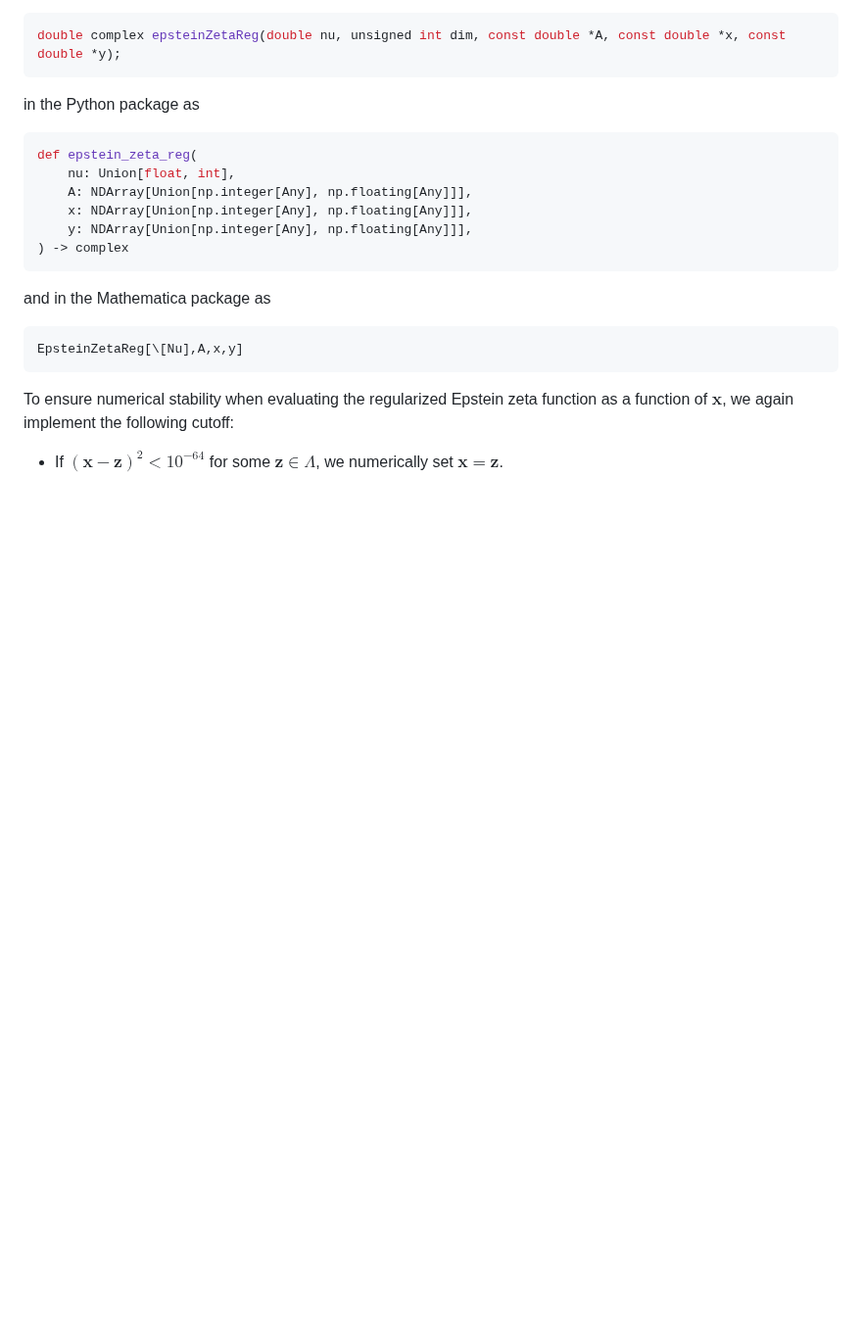
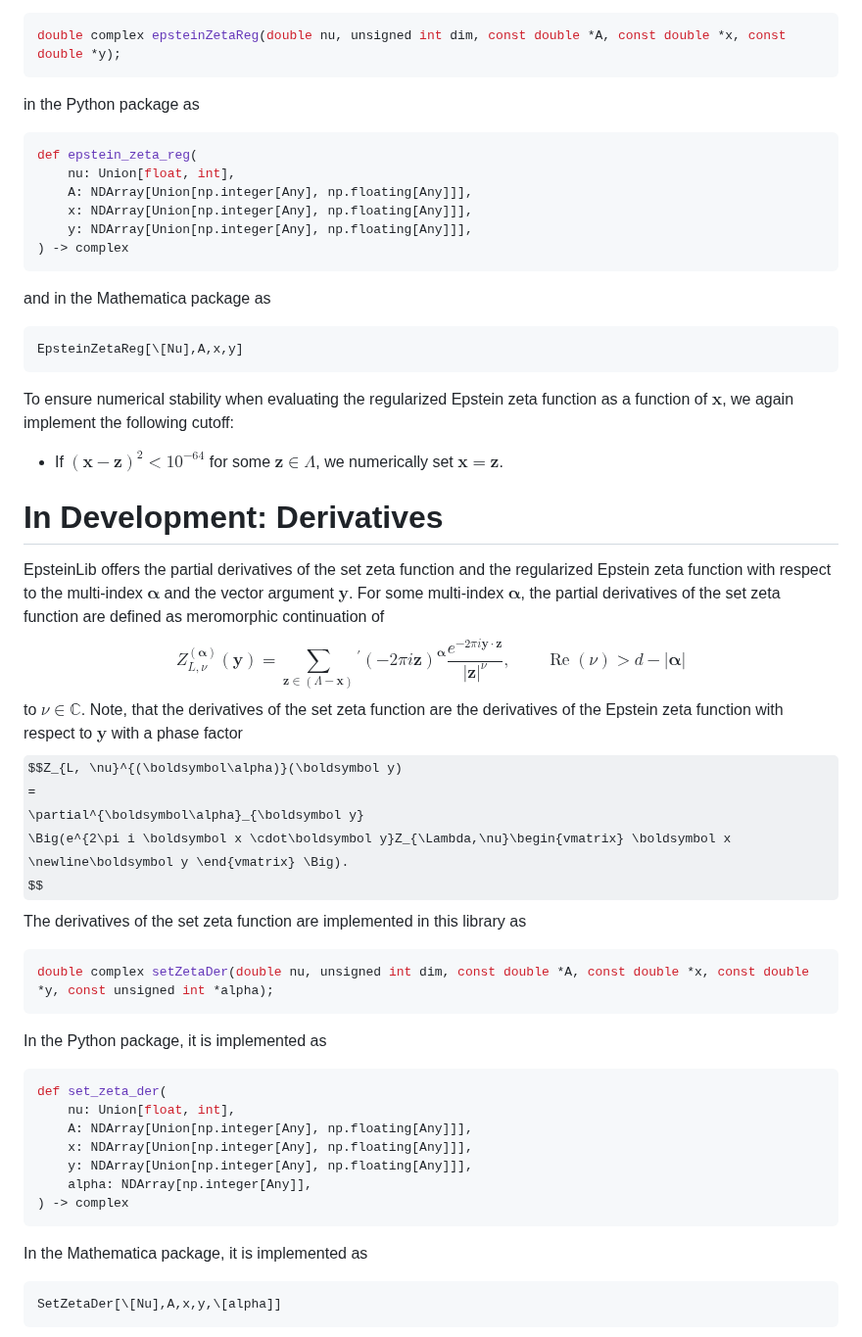
Before and after one commit to epsteinlib/epsteinlib, a Markdown page: README.md, the part around one of its changes. Shown at 98% size. Drawn GitHub-style; some formulas as TeX source; blank space fills up the shorter version.

Commit message:
Docu: Readme python wrapper

````diff
--- a/README.md
+++ b/README.md
@@ -107,4 +107,40 @@ EpsteinZetaReg[\[Nu],A,x,y]
 To ensure numerical stability when evaluating the regularized Epstein zeta function as a function of $\boldsymbol x$, we again implement the following cutoff:
 - If $(\boldsymbol x-\boldsymbol z)^2 < 10^{-64}$ for some $\boldsymbol z \in \Lambda$, we numerically set $\boldsymbol x = \boldsymbol z$.
 
+# In Development: Derivatives
 
+EpsteinLib offers the partial derivatives of the set zeta function and the regularized Epstein zeta function with respect to the multi-index $\boldsymbol{\alpha}$ and the vector argument $\boldsymbol y$. For some multi-index $\boldsymbol{\alpha}$, the partial derivatives of the set zeta function are defined as meromorphic continuation of
+$$
+Z_{L, \nu}^{(\boldsymbol\alpha)}(\boldsymbol y)
+	=
+    % \partial^{\boldsymbol\alpha}_{\boldsymbol y}
+    \sum_{\boldsymbol{z}\in (\Lambda-\boldsymbol x)}\!\!\!\!\!{}^{'}
+    (-2\pi i\boldsymbol z)^{\boldsymbol\alpha}
+    \frac{e^{-2\pi i \boldsymbol{y}\cdot \boldsymbol{z}}}{|\boldsymbol{z}|^{\nu}}
+	,\qquad\operatorname{Re}(\nu) > d-|\boldsymbol\alpha|
+$$
+to $\nu\in\mathbb C$. Note, that the derivatives of the set zeta function are the derivatives of the Epstein zeta function with respect to $\boldsymbol y$ with a phase factor
+$$Z_{L, \nu}^{(\boldsymbol\alpha)}(\boldsymbol y)
+=
+\partial^{\boldsymbol\alpha}_{\boldsymbol y}
+\Big(e^{2\pi i \boldsymbol x \cdot\boldsymbol y}Z_{\Lambda,\nu}\begin{vmatrix} \boldsymbol x \newline\boldsymbol y \end{vmatrix} \Big).
+$$
+The derivatives of the set zeta function are implemented in this library as
+```c
+double complex setZetaDer(double nu, unsigned int dim, const double *A, const double *x, const double *y, const unsigned int *alpha);
+```
+In the Python package, it is implemented as
+```python
+def set_zeta_der(
+    nu: Union[float, int],
+    A: NDArray[Union[np.integer[Any], np.floating[Any]]],
+    x: NDArray[Union[np.integer[Any], np.floating[Any]]],
+    y: NDArray[Union[np.integer[Any], np.floating[Any]]],
+    alpha: NDArray[np.integer[Any]],
+) -> complex
+```
+In the Mathematica package, it is implemented as
+```mathematica
+SetZetaDer[\[Nu],A,x,y,\[alpha]]
+```
+
````
Also changed, not shown: other parts of README.md (+24 -0 lines).
